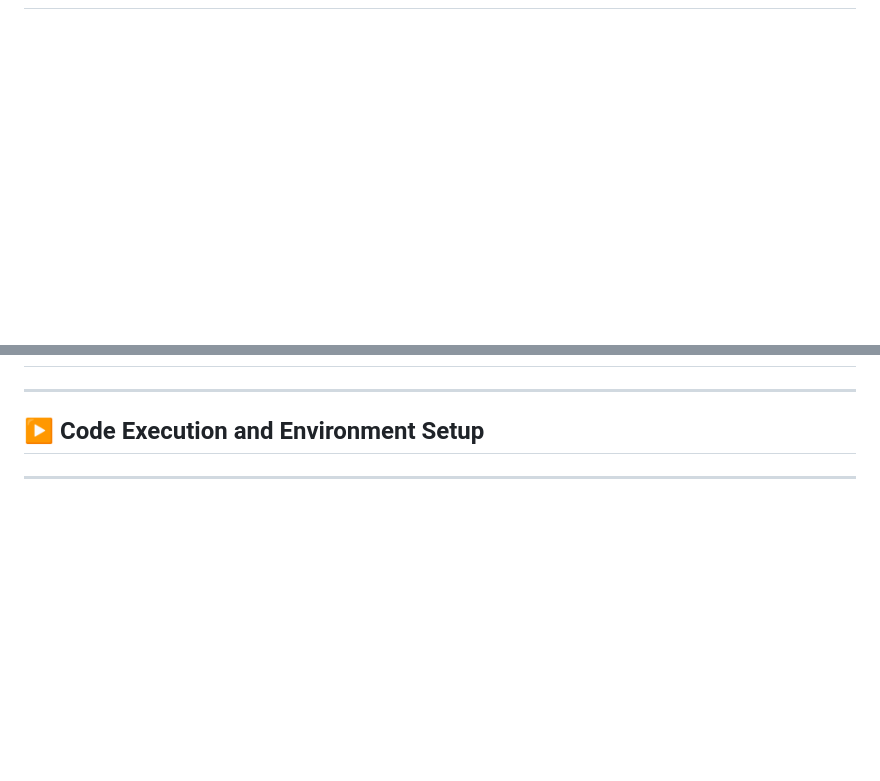
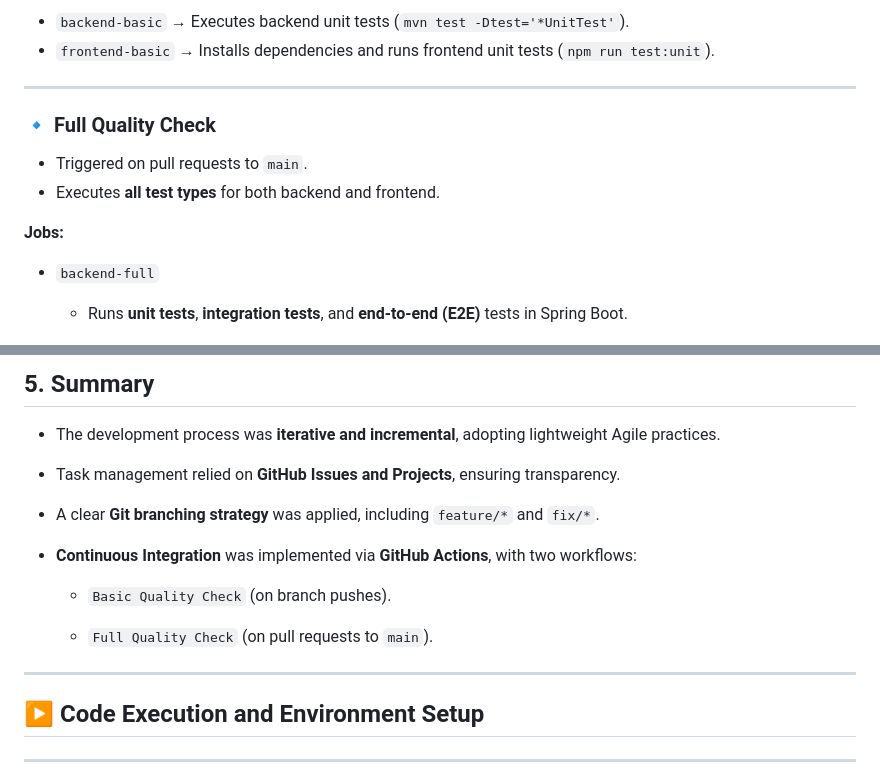
Before and after one commit to codeurjc-students/2025-sky-apartments, a Markdown page: docs/readme sections/devGuide.md, 2 parts joined by grey strips. GitHub-like rendering; blank space fills up the shorter version.

Commit message:
Upload devGuide: Add Development Process

```diff
--- a/docs/readme sections/devGuide.md
+++ b/docs/readme sections/devGuide.md
@@ -217,0 +261,15 @@ npx playwright show-report
+- `backend-basic` → Executes backend unit tests (`mvn test -Dtest='*UnitTest'`).
+- `frontend-basic` → Installs dependencies and runs frontend unit tests (`npm run test:unit`).
+
+---
+
+### 🔹 Full Quality Check
+
+- Triggered on pull requests to `main`.
+- Executes **all test types** for both backend and frontend.
+
+**Jobs:**
+
+- `backend-full`
+  - Runs **unit tests**, **integration tests**, and **end-to-end (E2E)** tests in Spring Boot.
+
@@ -218,3 +301,17 @@ npx playwright show-report
+## 5. Summary
+
+- The development process was **iterative and incremental**, adopting lightweight Agile practices.
+
+- Task management relied on **GitHub Issues and Projects**, ensuring transparency.
+
+- A clear **Git branching strategy** was applied, including `feature/*` and `fix/*`.
+
+- **Continuous Integration** was implemented via **GitHub Actions**, with two workflows:
+
+  - `Basic Quality Check` (on branch pushes).
+
+  - `Full Quality Check` (on pull requests to `main`).
+
 ---
 
 ## ▶️ Code Execution and Environment Setup
```
Also changed, not shown: other parts of docs/readme sections/devGuide.md (+68 -0 lines), docs/images/github_project.jpg (added).
